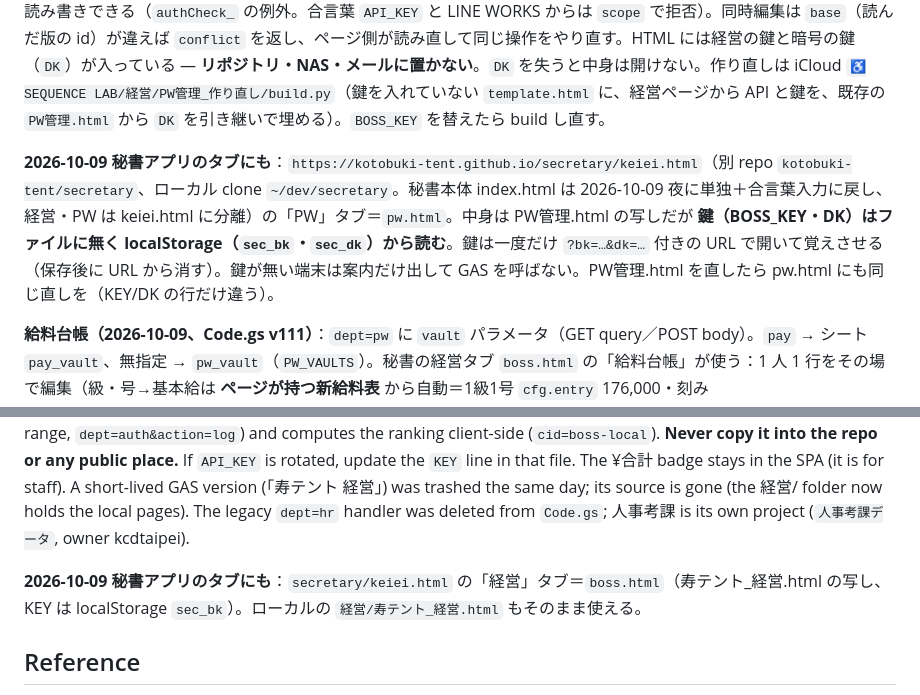
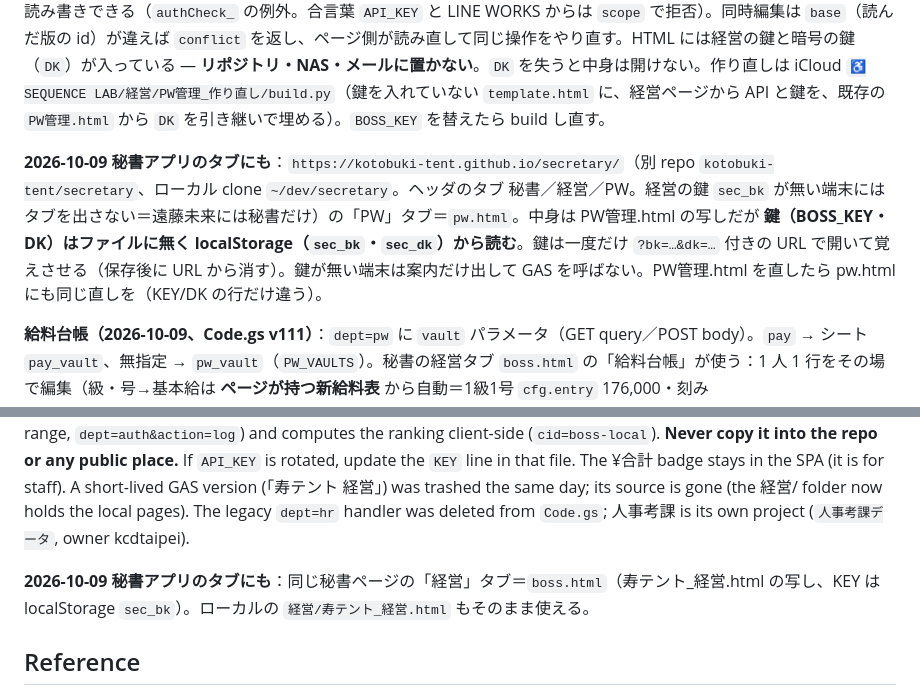
Before and after one commit to kotobuki-tent/app, a Markdown page: CLAUDE.md, 2 parts joined by grey strips. GitHub-like rendering.

Commit message:
CLAUDE.md：秘書はタブ構成に戻した（経営の鍵の無い端末にはタブを出さない）
Co-Authored-By: Claude Fable 5.1 <noreply@anthropic.com>

```diff
--- a/CLAUDE.md
+++ b/CLAUDE.md
@@ -78,7 +78,7 @@ Operational constraints and how-tos live in dedicated `.claude/` files (loaded a
 
 iller と社長専用のパスワード台帳。**ローカルの HTML 1枚**（iCloud `♿️SEQUENCE LAB/経営/PW管理.html`、2026-10-09 整理）で、SPA には入れない。データは `dept=pw`（シート `pw_vault`、1回の保存＝1行、直近30回分）に **ブラウザ側で AES-GCM で暗号にした文字列だけ** を預ける。GAS もシートも平文を持たない。`dept=pw` は **経営の鍵（BOSS_KEY）だけ** が読み書きできる（`authCheck_` の例外。合言葉 `API_KEY` と LINE WORKS からは `scope` で拒否）。同時編集は `base`（読んだ版の id）が違えば `conflict` を返し、ページ側が読み直して同じ操作をやり直す。HTML には経営の鍵と暗号の鍵（`DK`）が入っている — **リポジトリ・NAS・メールに置かない**。`DK` を失うと中身は開けない。作り直しは iCloud `♿️SEQUENCE LAB/経営/PW管理_作り直し/build.py`（鍵を入れていない `template.html` に、経営ページから API と鍵を、既存の `PW管理.html` から `DK` を引き継いで埋める）。`BOSS_KEY` を替えたら build し直す。
 
-**2026-10-09 秘書アプリのタブにも**：`https://kotobuki-tent.github.io/secretary/keiei.html`（別 repo `kotobuki-tent/secretary`、ローカル clone `~/dev/secretary`。秘書本体 index.html は 2026-10-09 夜に単独＋合言葉入力に戻し、経営・PW は keiei.html に分離）の「PW」タブ＝`pw.html`。中身は PW管理.html の写しだが **鍵（BOSS_KEY・DK）はファイルに無く localStorage（`sec_bk`・`sec_dk`）から読む**。鍵は一度だけ `?bk=…&dk=…` 付きの URL で開いて覚えさせる（保存後に URL から消す）。鍵が無い端末は案内だけ出して GAS を呼ばない。PW管理.html を直したら pw.html にも同じ直しを（KEY/DK の行だけ違う）。
+**2026-10-09 秘書アプリのタブにも**：`https://kotobuki-tent.github.io/secretary/`（別 repo `kotobuki-tent/secretary`、ローカル clone `~/dev/secretary`。ヘッダのタブ 秘書／経営／PW。経営の鍵 `sec_bk` が無い端末にはタブを出さない＝遠藤未来には秘書だけ）の「PW」タブ＝`pw.html`。中身は PW管理.html の写しだが **鍵（BOSS_KEY・DK）はファイルに無く localStorage（`sec_bk`・`sec_dk`）から読む**。鍵は一度だけ `?bk=…&dk=…` 付きの URL で開いて覚えさせる（保存後に URL から消す）。鍵が無い端末は案内だけ出して GAS を呼ばない。PW管理.html を直したら pw.html にも同じ直しを（KEY/DK の行だけ違う）。
 
 **給料台帳（2026-10-09、Code.gs v111）**：`dept=pw` に `vault` パラメータ（GET query／POST body）。`pay` → シート `pay_vault`、無指定 → `pw_vault`（`PW_VAULTS`）。秘書の経営タブ `boss.html` の「給料台帳」が使う：1 人 1 行をその場で編集（級・号→基本給は **ページが持つ新給料表** から自動＝1級1号 `cfg.entry` 176,000・刻み 500/1,000/1,500/2,000/2,500・各級 51 号、パート `cfg.partEntry` 1,090・1〜10 号 10 円／11〜30 号 20 円。役員・執行役員は `fixed`）。最低賃金割れは `cfg.minWage × cfg.hours(161.33)` で赤。データは `{v:3,cfg,people:[{name,kind,pos,grade,step,fixed,post,qual,note,hist:[{at,what}]}],at}` を AES-GCM（PW と同じ `DK`）で暗号にして `vault=pay` に保存。「読み込む」「書き出す」は JSON。初期データは iller の Desktop `給料台帳_初期.json`（役員 5 人の額は空欄）。給料の正はこの台帳＝xlsx（新給料表_案・寿テント_給与台帳）は設計時の資料。
 
@@ -86,7 +86,7 @@ iller と社長専用のパスワード台帳。**ローカルの HTML 1枚**（
 
 Boss-only features were **removed from the SPA** (日報「記入状況」ranking, 人事考課 link, the whole `?boss=` / `BOSS_KEY` / `bossTap` / crown-badge machinery). They now live in **one local HTML file outside this repo**: iCloud `♿️SEQUENCE LAB/経営/寿テント_経営.html`（2026-10-09 整理で 経営/ へ） (double-click to open). The file embeds the API passphrase and the 人事考課 master key, calls this same GAS endpoint (`staff_for_daily`, `daily read`, `read_absence` range, `dept=auth&action=log`) and computes the ranking client-side (`cid=boss-local`). **Never copy it into the repo or any public place.** If `API_KEY` is rotated, update the `KEY` line in that file. The ¥合計 badge stays in the SPA (it is for staff). A short-lived GAS version (「寿テント 経営」) was trashed the same day; its source is gone (the 経営/ folder now holds the local pages). The legacy `dept=hr` handler was deleted from `Code.gs`; 人事考課 is its own project (`人事考課データ`, owner kcdtaipei).
 
-**2026-10-09 秘書アプリのタブにも**：`secretary/keiei.html` の「経営」タブ＝`boss.html`（寿テント_経営.html の写し、KEY は localStorage `sec_bk`）。ローカルの `経営/寿テント_経営.html` もそのまま使える。
+**2026-10-09 秘書アプリのタブにも**：同じ秘書ページの「経営」タブ＝`boss.html`（寿テント_経営.html の写し、KEY は localStorage `sec_bk`）。ローカルの `経営/寿テント_経営.html` もそのまま使える。
 
 ## Reference
 
```
